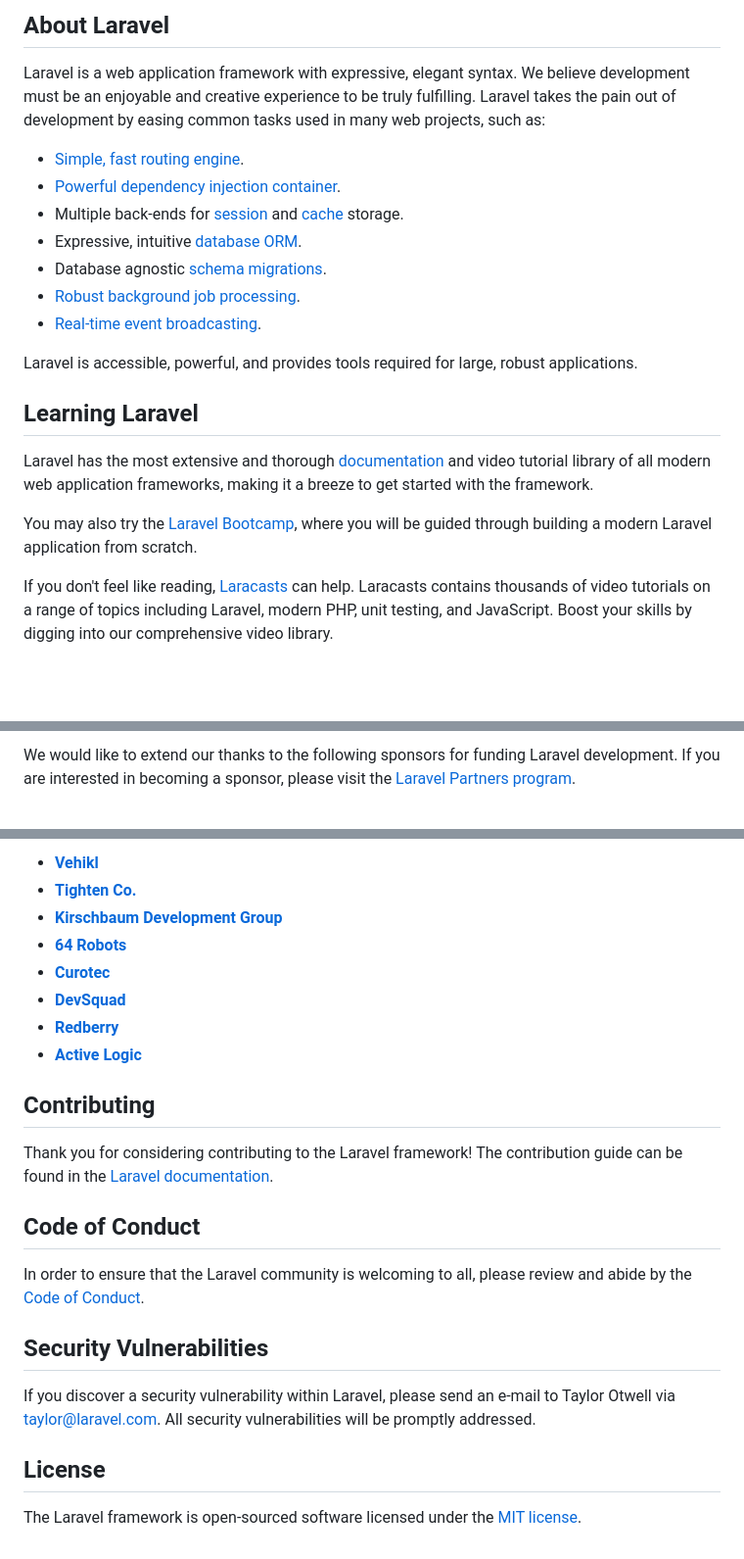
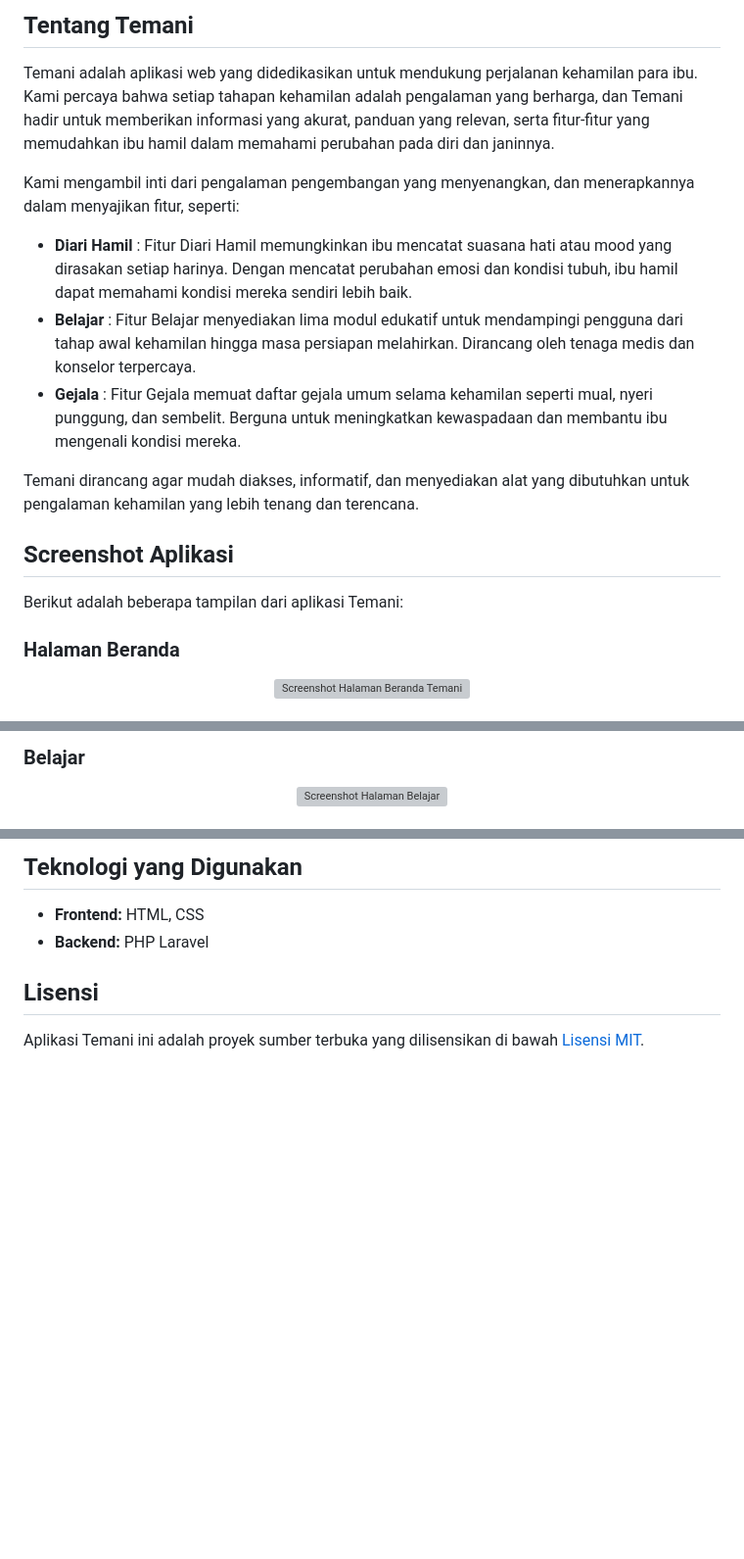
Before and after one commit to vvianne/Temani, a Markdown page: README.md, 3 parts joined by grey strips. Shown at 98% size. Rendered like a GitHub page; blank space fills up the shorter version; grey boxes are pictures that could not be loaded.

```diff
--- a/README.md
+++ b/README.md
@@ -8,24 +10,23 @@
 </p>
 
-## About Laravel
+## Tentang Temani
 
-Laravel is a web application framework with expressive, elegant syntax. We believe development must be an enjoyable and creative experience to be truly fulfilling. Laravel takes the pain out of development by easing common tasks used in many web projects, such as:
+Temani adalah aplikasi web yang didedikasikan untuk mendukung perjalanan kehamilan para ibu. Kami percaya bahwa setiap tahapan kehamilan adalah pengalaman yang berharga, dan Temani hadir untuk memberikan informasi yang akurat, panduan yang relevan, serta fitur-fitur yang memudahkan ibu hamil dalam memahami perubahan pada diri dan janinnya.
 
-- [Simple, fast routing engine](https://laravel.com/docs/routing).
-- [Powerful dependency injection container](https://laravel.com/docs/container).
-- Multiple back-ends for [session](https://laravel.com/docs/session) and [cache](https://laravel.com/docs/cache) storage.
-- Expressive, intuitive [database ORM](https://laravel.com/docs/eloquent).
-- Database agnostic [schema migrations](https://laravel.com/docs/migrations).
-- [Robust background job processing](https://laravel.com/docs/queues).
-- [Real-time event broadcasting](https://laravel.com/docs/broadcasting).
+Kami mengambil inti dari pengalaman pengembangan yang menyenangkan, dan menerapkannya dalam menyajikan fitur, seperti:
 
-Laravel is accessible, powerful, and provides tools required for large, robust applications.
+- **Diari Hamil** : Fitur Diari Hamil memungkinkan ibu mencatat suasana hati atau mood yang dirasakan setiap harinya. Dengan mencatat perubahan emosi dan kondisi tubuh, ibu hamil dapat memahami kondisi mereka sendiri lebih baik.
+- **Belajar** : Fitur Belajar menyediakan lima modul edukatif untuk mendampingi pengguna dari tahap awal kehamilan hingga masa persiapan melahirkan. Dirancang oleh tenaga medis dan konselor terpercaya.
+- **Gejala** : Fitur Gejala memuat daftar gejala umum selama kehamilan seperti mual, nyeri punggung, dan sembelit. Berguna untuk meningkatkan kewaspadaan dan membantu ibu mengenali kondisi mereka.
 
-## Learning Laravel
+Temani dirancang agar mudah diakses, informatif, dan menyediakan alat yang dibutuhkan untuk pengalaman kehamilan yang lebih tenang dan terencana.
 
-Laravel has the most extensive and thorough [documentation](https://laravel.com/docs) and video tutorial library of all modern web application frameworks, making it a breeze to get started with the framework.
+## Screenshot Aplikasi
 
-You may also try the [Laravel Bootcamp](https://bootcamp.laravel.com), where you will be guided through building a modern Laravel application from scratch.
+Berikut adalah beberapa tampilan dari aplikasi Temani:
 
-If you don't feel like reading, [Laracasts](https://laracasts.com) can help. Laracasts contains thousands of video tutorials on a range of topics including Laravel, modern PHP, unit testing, and JavaScript. Boost your skills by digging into our comprehensive video library.
+### Halaman Beranda
+<p align="center">
+<img src="https://drive.google.com/file/d/1i60ryNppjICtjZVK03FQfF3r8V_o_NwR/view?usp=drive_link" width="600" alt="Screenshot Halaman Beranda Temani">
+</p>
 
@@ -33,3 +37,6 @@ If you don't feel like reading, [Laracasts](https://laracasts.com) can help. Lar
 
-We would like to extend our thanks to the following sponsors for funding Laravel development. If you are interested in becoming a sponsor, please visit the [Laravel Partners program](https://partners.laravel.com).
+### Belajar
+<p align="center">
+<img src="https://drive.google.com/file/d/1dMPsERDEWgiLVpgLo7p-xUimjf2YxB22/view?usp=drive_link" width="600" alt="Screenshot Halaman Belajar">
+</p>
 
@@ -37,25 +47,9 @@ We would like to extend our thanks to the following sponsors for funding Laravel
 
-- **[Vehikl](https://vehikl.com)**
-- **[Tighten Co.](https://tighten.co)**
-- **[Kirschbaum Development Group](https://kirschbaumdevelopment.com)**
-- **[64 Robots](https://64robots.com)**
-- **[Curotec](https://www.curotec.com/services/technologies/laravel)**
-- **[DevSquad](https://devsquad.com/hire-laravel-developers)**
-- **[Redberry](https://redberry.international/laravel-development)**
-- **[Active Logic](https://activelogic.com)**
+## Teknologi yang Digunakan
 
-## Contributing
+* **Frontend:** HTML, CSS
+* **Backend:** PHP Laravel
 
-Thank you for considering contributing to the Laravel framework! The contribution guide can be found in the [Laravel documentation](https://laravel.com/docs/contributions).
+## Lisensi
 
-## Code of Conduct
-
-In order to ensure that the Laravel community is welcoming to all, please review and abide by the [Code of Conduct](https://laravel.com/docs/contributions#code-of-conduct).
-
-## Security Vulnerabilities
-
-If you discover a security vulnerability within Laravel, please send an e-mail to Taylor Otwell via [taylor@laravel.com](mailto:taylor@laravel.com). All security vulnerabilities will be promptly addressed.
-
-## License
-
-The Laravel framework is open-sourced software licensed under the [MIT license](https://opensource.org/licenses/MIT).
+Aplikasi Temani ini adalah proyek sumber terbuka yang dilisensikan di bawah [Lisensi MIT](https://opensource.org/licenses/MIT).
```
Also changed, not shown: other parts of README.md (+15 -7 lines).
